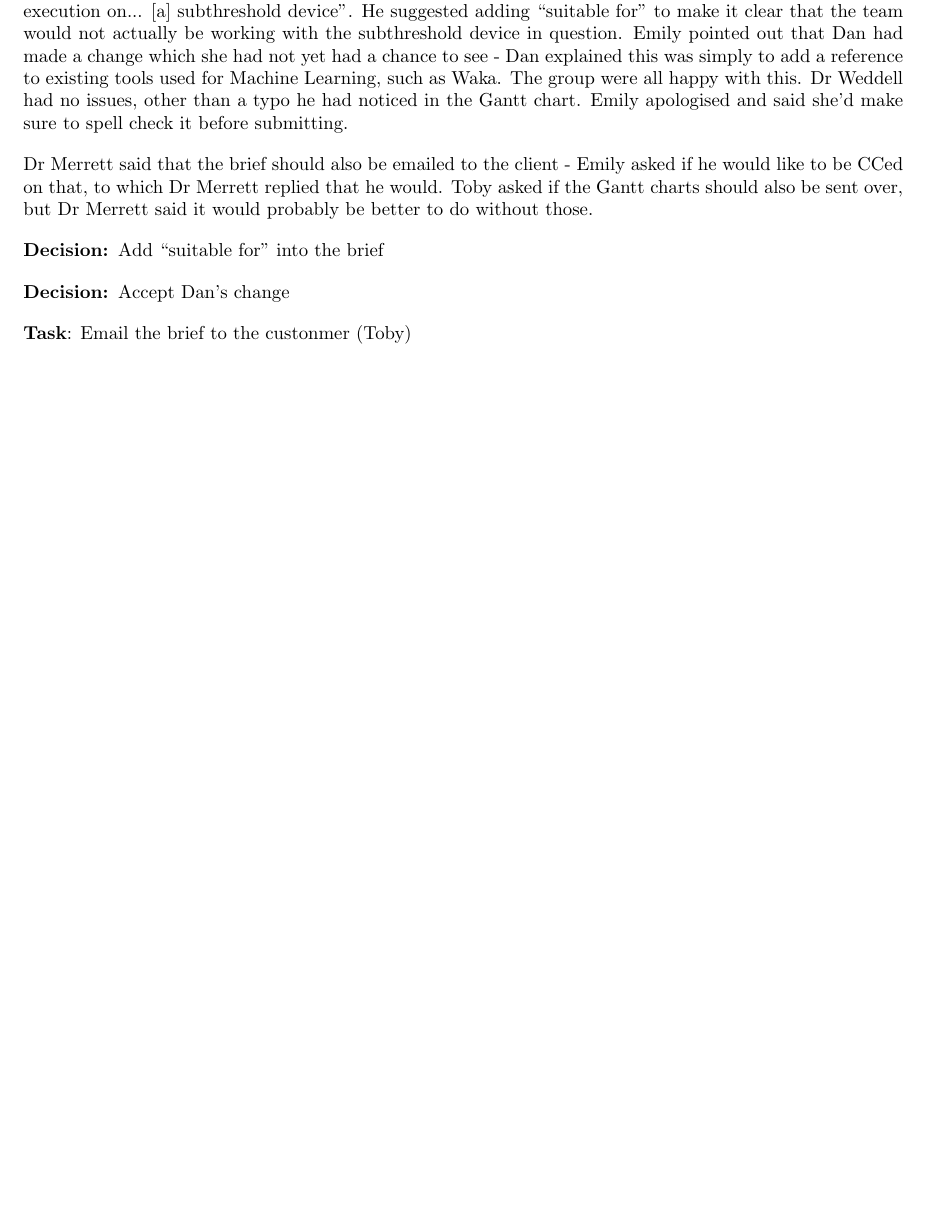
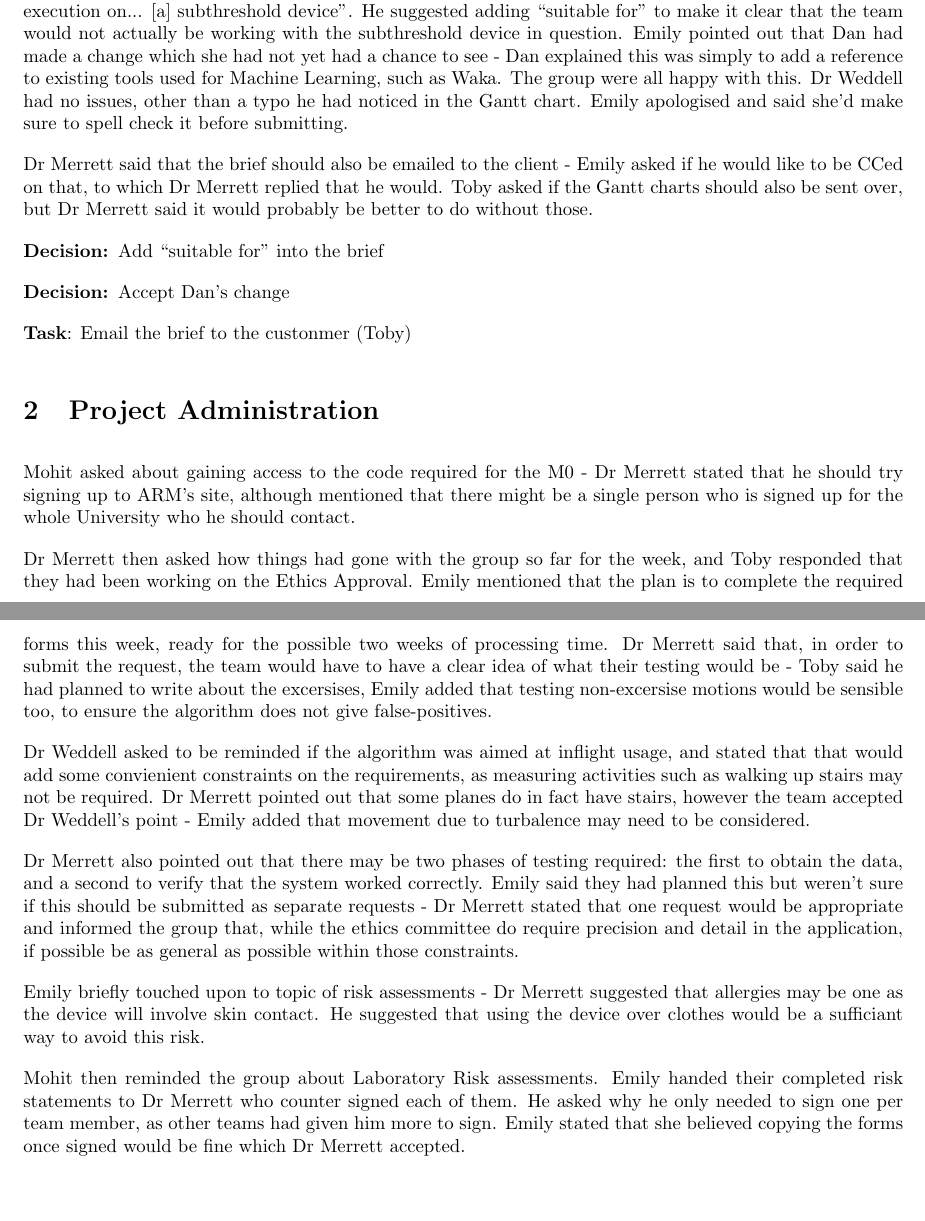
Before and after one commit to EmilyShepherd/gdp-docs, a LaTeX document (2015-10-08.tex): part of the page before the commit and two parts of pages 1 and 2 of 2 after it, the two joined at a grey line, cut so that both start at the same text, the shorter picture padded with empty space. Compiled offline with pdfLaTeX.

Commit message:
Added Project Admin section

```diff
--- a/2015-10-08.tex
+++ b/2015-10-08.tex
@@ -52,7 +52,39 @@ also be sent over, but Dr Merrett said it would probably be better to do without
 \decision*{Accept Dan's change}
 \task{Toby}{Email the brief to the custonmer}
 
+\topic{Project Administration}
+Mohit asked about gaining access to the code required for the M0 - Dr Merrett stated that he should
+try signing up to ARM's site, although mentioned that there might be a single person who is signed
+up for the whole University who he should contact.
 
+Dr Merrett then asked how things had gone with the group so far for the week, and Toby responded
+that they had been working on the Ethics Approval. Emily mentioned that the plan is to complete
+the required forms this week, ready for the possible two weeks of processing time. Dr Merrett
+said that, in order to submit the request, the team would have to have a clear idea of what their
+testing would be - Toby said he had planned to write about the excersises, Emily added that testing
+non-excersise motions would be sensible too, to ensure the algorithm does not give false-positives.
+
+Dr Weddell asked to be reminded if the algorithm was aimed at inflight usage, and stated that that
+would add some convienient constraints on the requirements, as measuring activities such as walking
+up stairs may not be required. Dr Merrett pointed out that some planes do in fact have stairs,
+however the team accepted Dr Weddell's point - Emily added that movement due to turbalence may
+need to be considered.
+
+Dr Merrett also pointed out that there may be two phases of testing required: the first to obtain
+the data, and a second to verify that the system worked correctly. Emily said they had planned this
+but weren't sure if this should be submitted as separate requests - Dr Merrett stated that one
+request would be appropriate and informed the group that, while the ethics committee do require
+precision and detail in the application, if possible be as general as possible within those
+constraints.
+
+Emily briefly touched upon to topic of risk assessments - Dr Merrett suggested that allergies may
+be one as the device will involve skin contact. He suggested that using the device over clothes
+would be a sufficiant way to avoid this risk.
+
+Mohit then reminded the group about Laboratory Risk assessments. Emily handed their completed
+risk statements to Dr Merrett who counter signed each of them. He asked why he only needed to sign
+one per team member, as other teams had given him more to sign. Emily stated that she believed
+copying the forms once signed would be fine which Dr Merrett accepted.
 
 \end{Minutes}
 \end{document}
```
